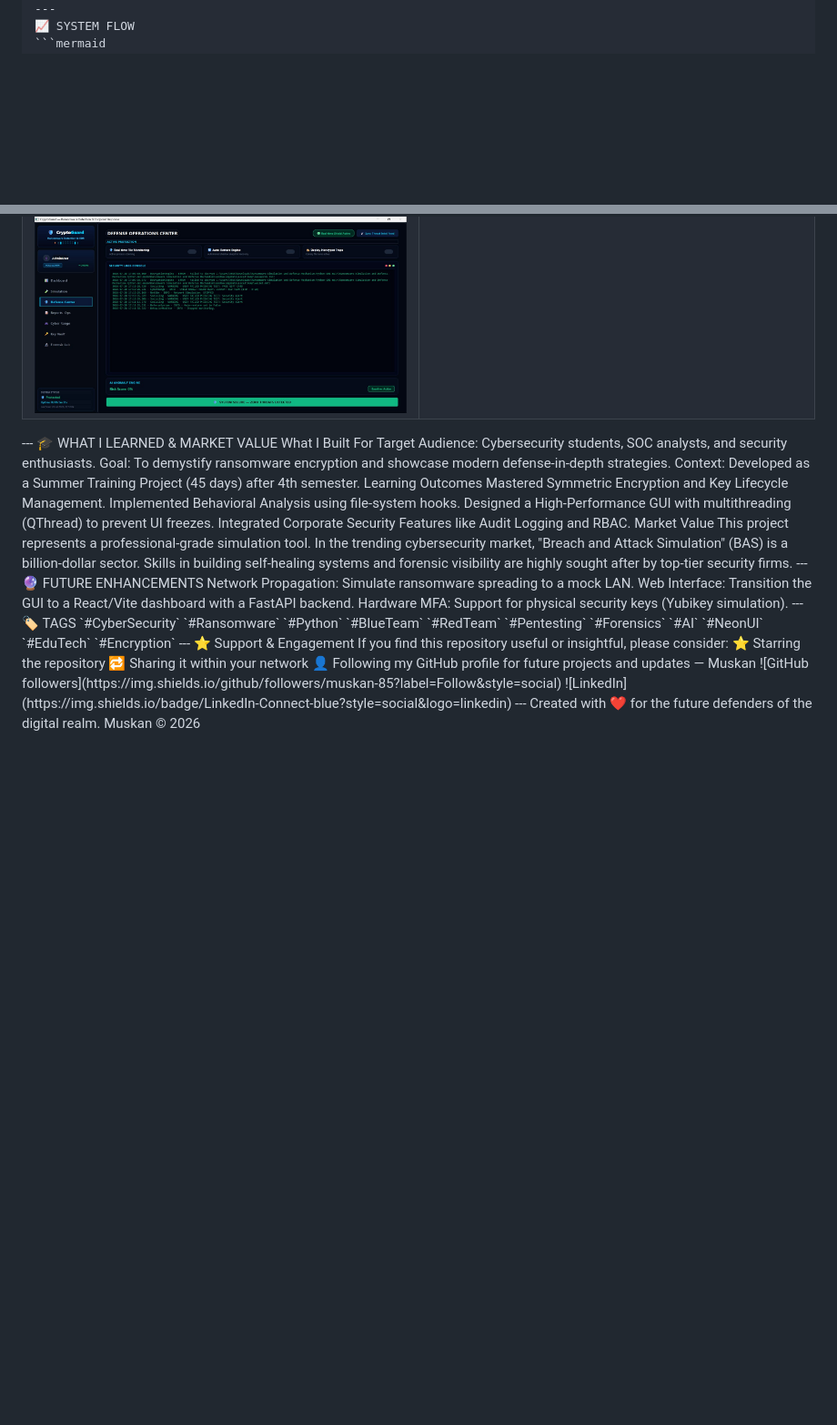
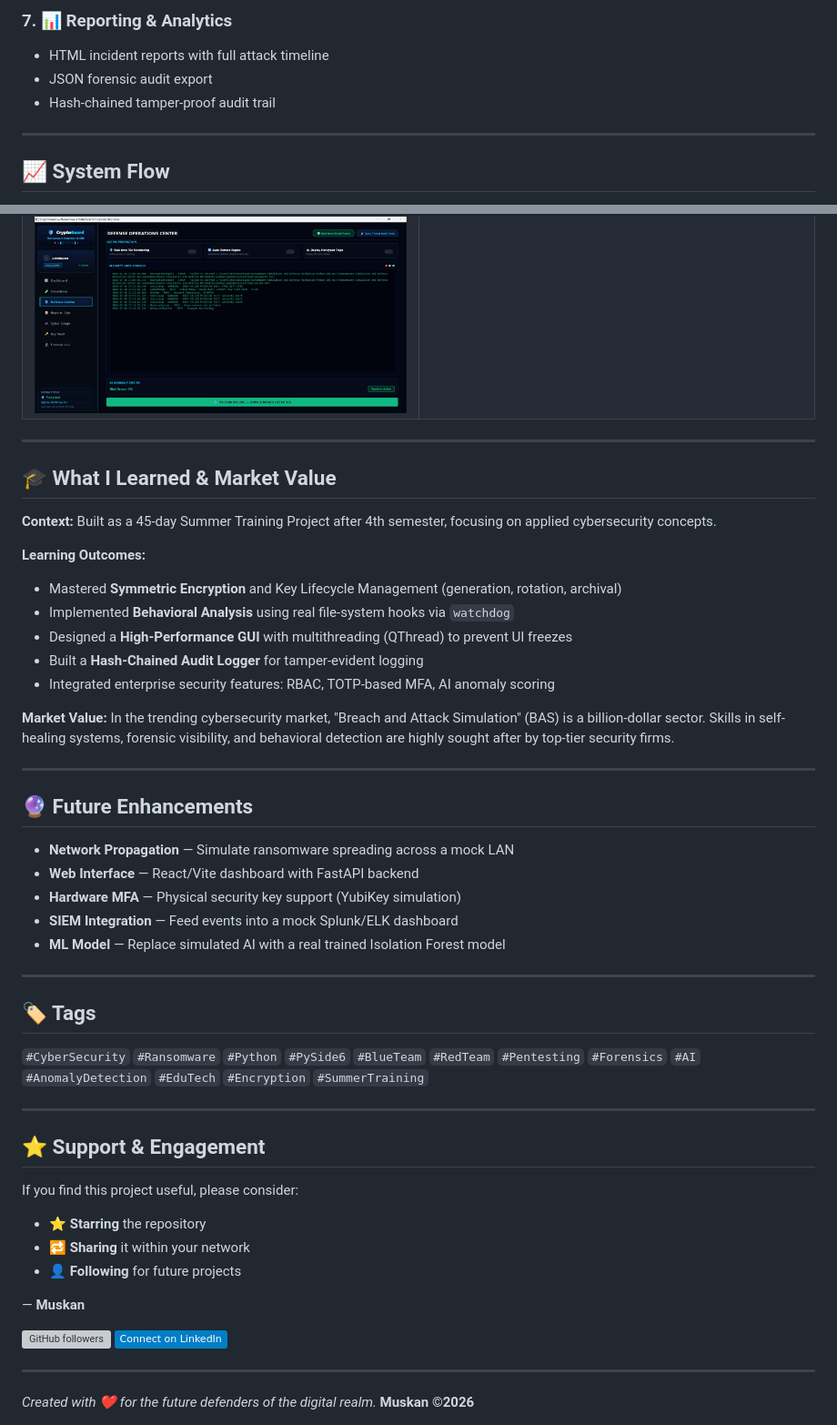
Before and after one commit to muskan-85/CryptoGuard, a Markdown page: README.md, 2 parts joined by grey strips. Shown at 91% size. GitHub-like rendering; badges without logos; blank space fills up the shorter version; grey boxes are pictures that could not be loaded.

Commit message:
Fix README formatting and mermaid diagrams

````diff
--- a/README.md
+++ b/README.md
@@ -123,5 +166,12 @@ Pen-Test Scanner: Vulnerability scanning module to find paths like "Insecure Bac
+### 7. 📊 Reporting & Analytics
+- HTML incident reports with full attack timeline
+- JSON forensic audit export
+- Hash-chained tamper-proof audit trail
+
 ---
-📈 SYSTEM FLOW
+
+## 📈 System Flow
+
 ```mermaid
 sequenceDiagram
     participant User
@@ -167,36 +220,54 @@ sequenceDiagram
 <td width="50%"></td>
 </tr>
 </table>
+
 ---
-🎓 WHAT I LEARNED & MARKET VALUE
-What I Built For
-Target Audience: Cybersecurity students, SOC analysts, and security enthusiasts.
-Goal: To demystify ransomware encryption and showcase modern defense-in-depth strategies.
-Context: Developed as a Summer Training Project (45 days) after 4th semester.
-Learning Outcomes
-Mastered Symmetric Encryption and Key Lifecycle Management.
-Implemented Behavioral Analysis using file-system hooks.
-Designed a High-Performance GUI with multithreading (QThread) to prevent UI freezes.
-Integrated Corporate Security Features like Audit Logging and RBAC.
-Market Value
-This project represents a professional-grade simulation tool. In the trending cybersecurity market, "Breach and Attack Simulation" (BAS) is a billion-dollar sector. Skills in building self-healing systems and forensic visibility are highly sought after by top-tier security firms.
+
+## 🎓 What I Learned & Market Value
+
+**Context:** Built as a 45-day Summer Training Project after 4th semester, focusing on applied cybersecurity concepts.
+
+**Learning Outcomes:**
+- Mastered **Symmetric Encryption** and Key Lifecycle Management (generation, rotation, archival)
+- Implemented **Behavioral Analysis** using real file-system hooks via `watchdog`
+- Designed a **High-Performance GUI** with multithreading (QThread) to prevent UI freezes
+- Built a **Hash-Chained Audit Logger** for tamper-evident logging
+- Integrated enterprise security features: RBAC, TOTP-based MFA, AI anomaly scoring
+
+**Market Value:**
+In the trending cybersecurity market, "Breach and Attack Simulation" (BAS) is a billion-dollar sector. Skills in self-healing systems, forensic visibility, and behavioral detection are highly sought after by top-tier security firms.
+
 ---
-🔮 FUTURE ENHANCEMENTS
-Network Propagation: Simulate ransomware spreading to a mock LAN.
-Web Interface: Transition the GUI to a React/Vite dashboard with a FastAPI backend.
-Hardware MFA: Support for physical security keys (Yubikey simulation).
+
+## 🔮 Future Enhancements
+
+- **Network Propagation** — Simulate ransomware spreading across a mock LAN
+- **Web Interface** — React/Vite dashboard with FastAPI backend
+- **Hardware MFA** — Physical security key support (YubiKey simulation)
+- **SIEM Integration** — Feed events into a mock Splunk/ELK dashboard
+- **ML Model** — Replace simulated AI with a real trained Isolation Forest model
+
 ---
-🏷️ TAGS
-`#CyberSecurity` `#Ransomware` `#Python` `#BlueTeam` `#RedTeam` `#Pentesting` `#Forensics` `#AI` `#NeonUI` `#EduTech` `#Encryption`
+
+## 🏷️ Tags
+
+`#CyberSecurity` `#Ransomware` `#Python` `#PySide6` `#BlueTeam` `#RedTeam` `#Pentesting` `#Forensics` `#AI` `#AnomalyDetection` `#EduTech` `#Encryption` `#SummerTraining`
+
 ---
-⭐ Support & Engagement
-If you find this repository useful or insightful, please consider:
-⭐ Starring the repository
-🔁 Sharing it within your network
-👤 Following my GitHub profile for future projects and updates
-— Muskan
-![GitHub followers](https://img.shields.io/github/followers/muskan-85?label=Follow&style=social)
-![LinkedIn](https://img.shields.io/badge/LinkedIn-Connect-blue?style=social&logo=linkedin)
+
+## ⭐ Support & Engagement
+
+If you find this project useful, please consider:
+- ⭐ **Starring** the repository
+- 🔁 **Sharing** it within your network
+- 👤 **Following** for future projects
+
+— **Muskan**
+
+[![GitHub followers](https://img.shields.io/github/followers/muskan-85?label=Follow%20on%20GitHub&style=social)](https://github.com/muskan-85)
+[![LinkedIn](https://img.shields.io/badge/Connect%20on%20LinkedIn-blue?style=social&logo=linkedin)](https://www.linkedin.com/in/muskan-9b5b99389)
+
 ---
-Created with ❤️ for the future defenders of the digital realm.
-Muskan © 2026
+
+*Created with ❤️ for the future defenders of the digital realm.*
+**Muskan ©2026**
````
Also changed, not shown: other parts of README.md (+143 -97 lines).
